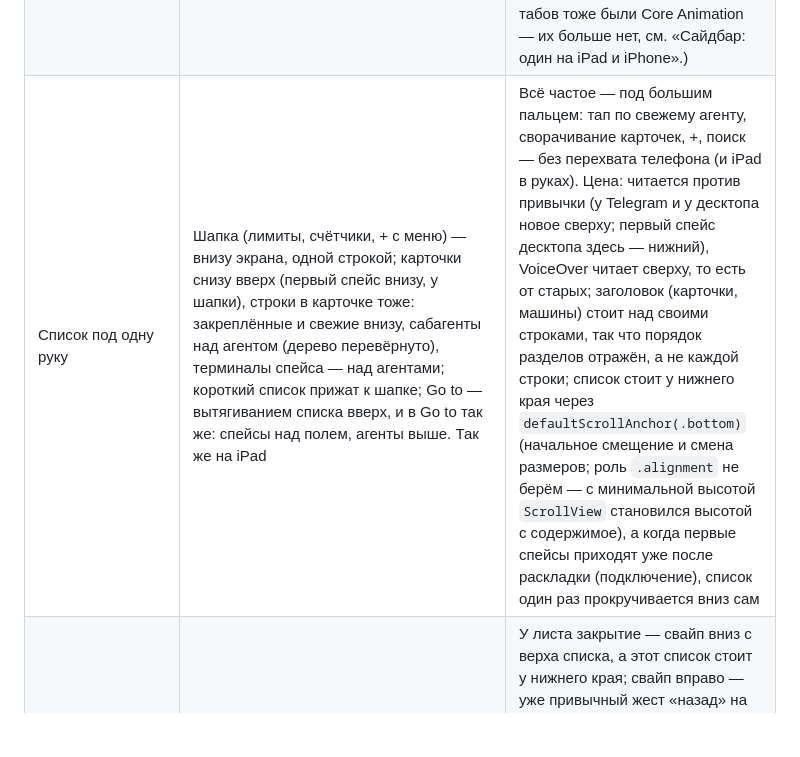
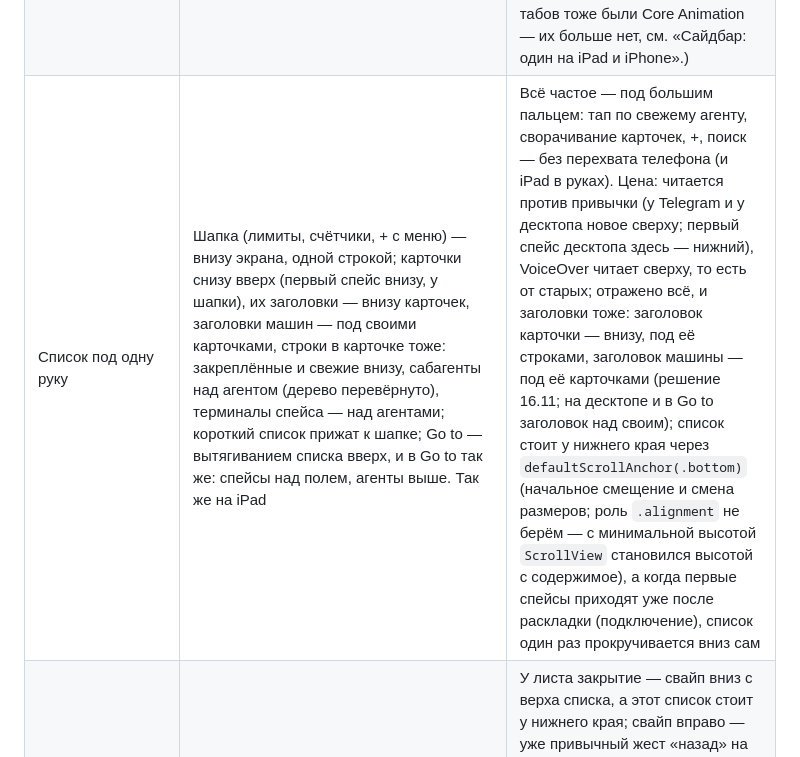
Before and after one commit to wierdbytes/wierdr, a Markdown page: docs/TRADEOFFS.md, the part around the change. Rendered like a GitHub page; blank space fills up the shorter version.

```diff
--- a/docs/TRADEOFFS.md
+++ b/docs/TRADEOFFS.md
@@ -68,7 +68,7 @@
 | Тап по терминалу | Клик в программу — и при открытой клавиатуре, она остаётся (прокрутка тоже). Двойной тап — клавиатура терминала, при открытой клавиатуре (терминала или поля) — убрать её (на обоих устройствах); поле сообщения — тапом по нему, под терминалом | pi и vim с мышью получают клики, а чтение не перебивает выскочившая клавиатура; с клавиатурой можно кликать и листать, не теряя её. Двойной тап ловит свой распознаватель (с клавиатурой — распознаватель панели клавиш на корневом view, без неё — терминала), тапы SwiftTerm ждут его провала: в программу на двойной тап ничего не уходит. Цена: пальцем двойной/тройной тап больше не выделяет слово/строку (выделение — меню долгого тапа; указателем двойной/тройной клик выделяет по‑прежнему); одиночный клик, как и раньше, ждёт, не будет ли второго тапа. Панель клавиш тап не закрывает (только свайп вправо): тап рядом с ней — клик в программу. |
 | Сайдбар на iPhone | Как список чатов Telegram: первый экран; панель — экран поверх него (push справа, свайп назад в любом месте панели), с движением Telegram (iOS 26): параллакс 0,3, затемнение, скруглённые углы, пружины и правило отпускания UIKit | Свой контейнер вместо `NavigationStack`: точные пружины и правила Telegram (без резинки за краями, без перелёта), начало свайпа через 2 pt, а терминал (его панорамы, выделение, панель клавиш) договаривается с жестом назад сам. Пока ты в списке, ни один агент не выбран: экран панели убирается из иерархии (терминал отключится через минуту; вернёшься раньше — вывод на месте, иначе переаттач). Скруглённые углы — радиус экрана из закрытого свойства `UIScreen` (нет — углы прямые); оба экрана во всё окно (фоны уходят под статус‑бар и полоску «домой»), содержимое — в безопасной зоне. Свайп назад ждут все остальные панорамы панели (на вертикальном движении он проваливается за 2 pt). |
 | Движение на iPhone | Сайдбар (список) и экран панели — UIKit‑вью (в каждой `UIHostingController` со SwiftUI), их двигает Core Animation, как у Telegram: палец ставит слой, push и pop (пружины SwiftUI, сэмплированные в ключевые кадры) играет render server. Ключ `CADisableMinimumFrameDurationOnPhone`, а пока палец ведёт экран панели или Go to — display link, просящий 120 Гц | Анимации SwiftUI считались на главном потоке: каждый кадр ~5 мс, на pop пересчитывалось пол‑приложения; кадры терялись (замер на iPhone 13 Pro Max: заминки 33–50 мс, ведение пальцем 60 Гц). Теперь главный поток в движении не нужен: ведение — 120 Гц. Цена: окружение SwiftUI в хостинг‑контроллер не переходит — нужные значения переносятся руками (`PhoneHostContext`; новое значение окружения, которое читают внутри, надо добавить туда); безопасную зону хостинг‑контроллеры не берут у UIKit (у сдвинутой вью она меняется на каждом шаге) — её отдаёт неподвижный контейнер. (Страницы спейсов и полоса табов тоже были Core Animation — их больше нет, см. «Сайдбар: один на iPad и iPhone».) |
-| Список под одну руку | Шапка (лимиты, счётчики, + с меню) — внизу экрана, одной строкой; карточки снизу вверх (первый спейс внизу, у шапки), строки в карточке тоже: закреплённые и свежие внизу, сабагенты над агентом (дерево перевёрнуто), терминалы спейса — над агентами; короткий список прижат к шапке; Go to — вытягиванием списка вверх, и в Go to так же: спейсы над полем, агенты выше. Так же на iPad | Всё частое — под большим пальцем: тап по свежему агенту, сворачивание карточек, +, поиск — без перехвата телефона (и iPad в руках). Цена: читается против привычки (у Telegram и у десктопа новое сверху; первый спейс десктопа здесь — нижний), VoiceOver читает сверху, то есть от старых; заголовок (карточки, машины) стоит над своими строками, так что порядок разделов отражён, а не каждой строки; список стоит у нижнего края через `defaultScrollAnchor(.bottom)` (начальное смещение и смена размеров; роль `.alignment` не берём — с минимальной высотой `ScrollView` становился высотой с содержимое), а когда первые спейсы приходят уже после раскладки (подключение), список один раз прокручивается вниз сам |
+| Список под одну руку | Шапка (лимиты, счётчики, + с меню) — внизу экрана, одной строкой; карточки снизу вверх (первый спейс внизу, у шапки), их заголовки — внизу карточек, заголовки машин — под своими карточками, строки в карточке тоже: закреплённые и свежие внизу, сабагенты над агентом (дерево перевёрнуто), терминалы спейса — над агентами; короткий список прижат к шапке; Go to — вытягиванием списка вверх, и в Go to так же: спейсы над полем, агенты выше. Так же на iPad | Всё частое — под большим пальцем: тап по свежему агенту, сворачивание карточек, +, поиск — без перехвата телефона (и iPad в руках). Цена: читается против привычки (у Telegram и у десктопа новое сверху; первый спейс десктопа здесь — нижний), VoiceOver читает сверху, то есть от старых; отражено всё, и заголовки тоже: заголовок карточки — внизу, под её строками, заголовок машины — под её карточками (решение 16.11; на десктопе и в Go to заголовок над своим); список стоит у нижнего края через `defaultScrollAnchor(.bottom)` (начальное смещение и смена размеров; роль `.alignment` не берём — с минимальной высотой `ScrollView` становился высотой с содержимое), а когда первые спейсы приходят уже после раскладки (подключение), список один раз прокручивается вниз сам |
 | Go to на iPhone | Экран поверх остальных: выезжает снизу (как вытянут список), закрывается как экран панели — свайпом вправо в любом месте (тот же жест, правило отпускания и пружины), выбором строки, Esc. Клавиатуру убирает кнопка справа от поля или прокрутка | У листа закрытие — свайп вниз с верха списка, а этот список стоит у нижнего края; свайп вправо — уже привычный жест «назад» на iPhone. Было: панель снизу, уходящая свайпом вверх по списку у его края, — заменено по просьбе на жест экранов; появление снизу оставлено. Цена: приходит по одной оси, уходит по другой, и под ним нет параллакса (экраны стоят, только темнеют); Go to — третий экран контейнера навигации; выбранная панель подкладывается под Go to без анимации, и он уезжает с неё; пока Go to на экране, безопасная зона клавиатуры у SwiftUI выключена (как на iPad для `keyboardCoverPadding`): экраны под ним не сжимаются, а сам Go to следует за клавиатурой по её уведомлениям UIKit, запуская анимацию сразу (сжатые экраны вырастали обратно только на следующем обновлении SwiftUI — поздно, если главный поток занят, например новой страницей таба, — и под уходящей клавиатурой было чёрное окно; `.ignoresSafeArea` на iOS 27 этого не выключал); место под индикатором «домой» отдаётся полосе поля, а не безопасной зоне (её `ScrollView` не засчитывал в отступ, и нижние строки уходили под поле). На iPad Go to — по‑прежнему лист |
 | Спейсы на iPhone | Карточки спейсов, как на iPad: сворачиваются (тап по заголовку — на iPhone ничего не выбирается) и переставляются перетаскиванием за заголовок; табов спейсов, листания и режима Reorder Tabs нет | Один сайдбар на оба устройства (решение 16.11). Фильтр — свёрнутые карточки (запоминаются), порядок — перетаскивание прямо в списке, как на iPad; у свёрнутой карточки — git и бейджи статусов. Цена: ленты всех агентов по свежести поперёк спейсов больше нет (она осталась в Go to и в счётчиках шапки: тап — первый агент со статусом); на спейс не перейти свайпом; карточки занимают ширину (по 8 pt с боков). Меню спейса — long‑press по заголовку (Rename, New Tab ›, Close). Спейс ходит только среди спейсов своей машины: у каждой машины свой документ, `space.move` переставляет внутри одного. |
 | Строки сайдбара | Как строки чатов Telegram, без большого аватара: статус — на месте счётчика непрочитанных, закреплённые внизу на сером, порядок — по последней смене статуса; на iPhone и на iPad | Всё, что было в строке старого сайдбара iPad, осталось (модель, effort, контекст, сабагенты, машина), но крупнее и без групп по статусу и скобок сплит‑табов; значков нет (ни значка провайдера: он ясен из модели); контекст — кольцо вместо полоски, без числа и метки кэша; срочное видно по красным/зелёным/жёлтым кружкам справа и бейджам свёрнутых карточек. Шрифты — iPad (Geist, моноширинный для модели и возраста), на iPhone тоже; на iPad строки теперь крупнее (76 pt вместо 52), в 300 pt влезает меньше. Время закрепления — в значении метки `herdr.pinned` (десктоп видит любое непустое как «закреплён»; его «1» — после закреплённых здесь). Кнопки свайпов — свои, круглые, как у Telegram (иконки статичные, без Lottie); на iPad в оверлее свайп влево по строке закрывает оверлей, а не открывает Close. |
```
Also changed, not shown: docs/FEATURES.md (+13 -9 lines), docs/architecture.md (+1 -1 lines), docs/screenshots/iphone-agents-dark.png, 5 other files.
